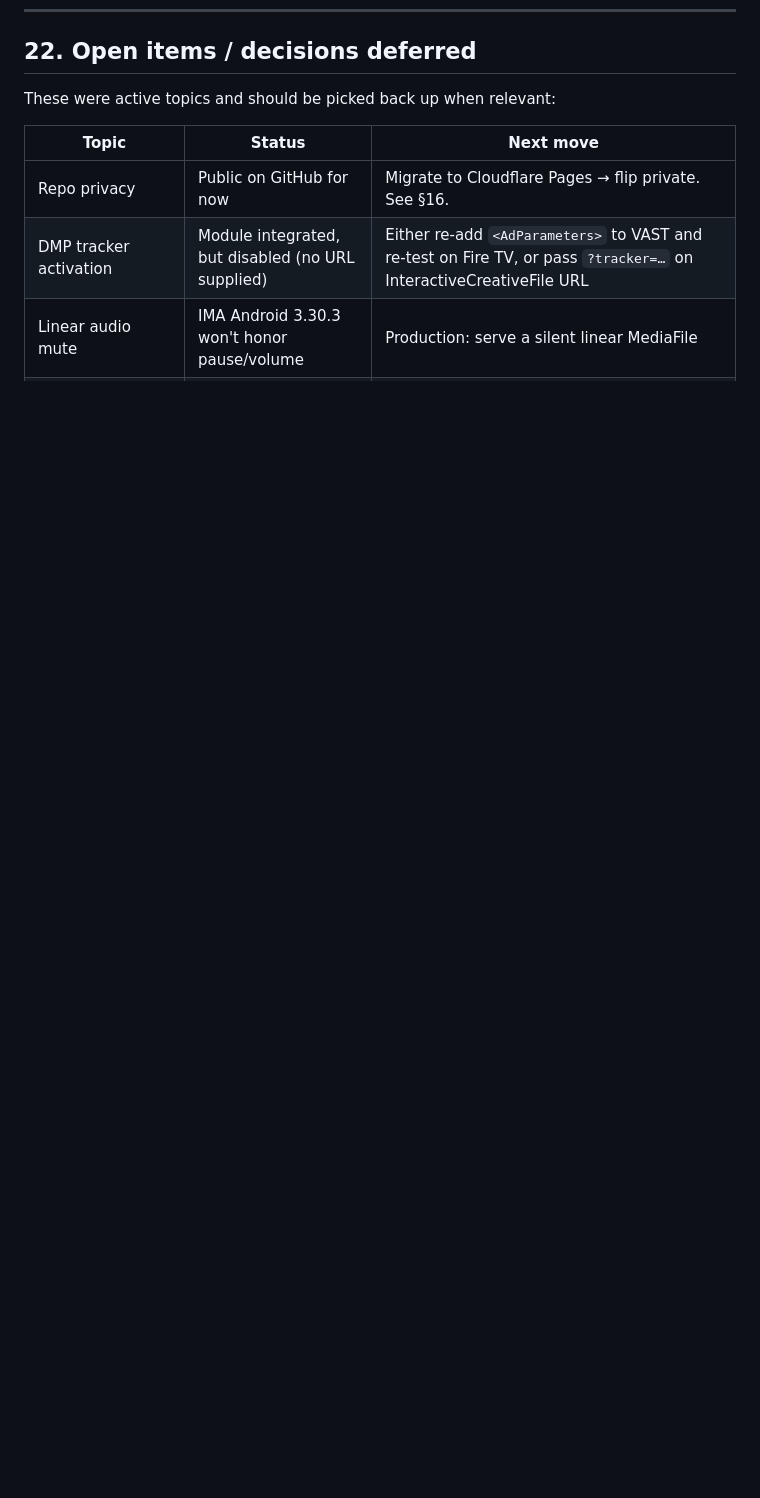
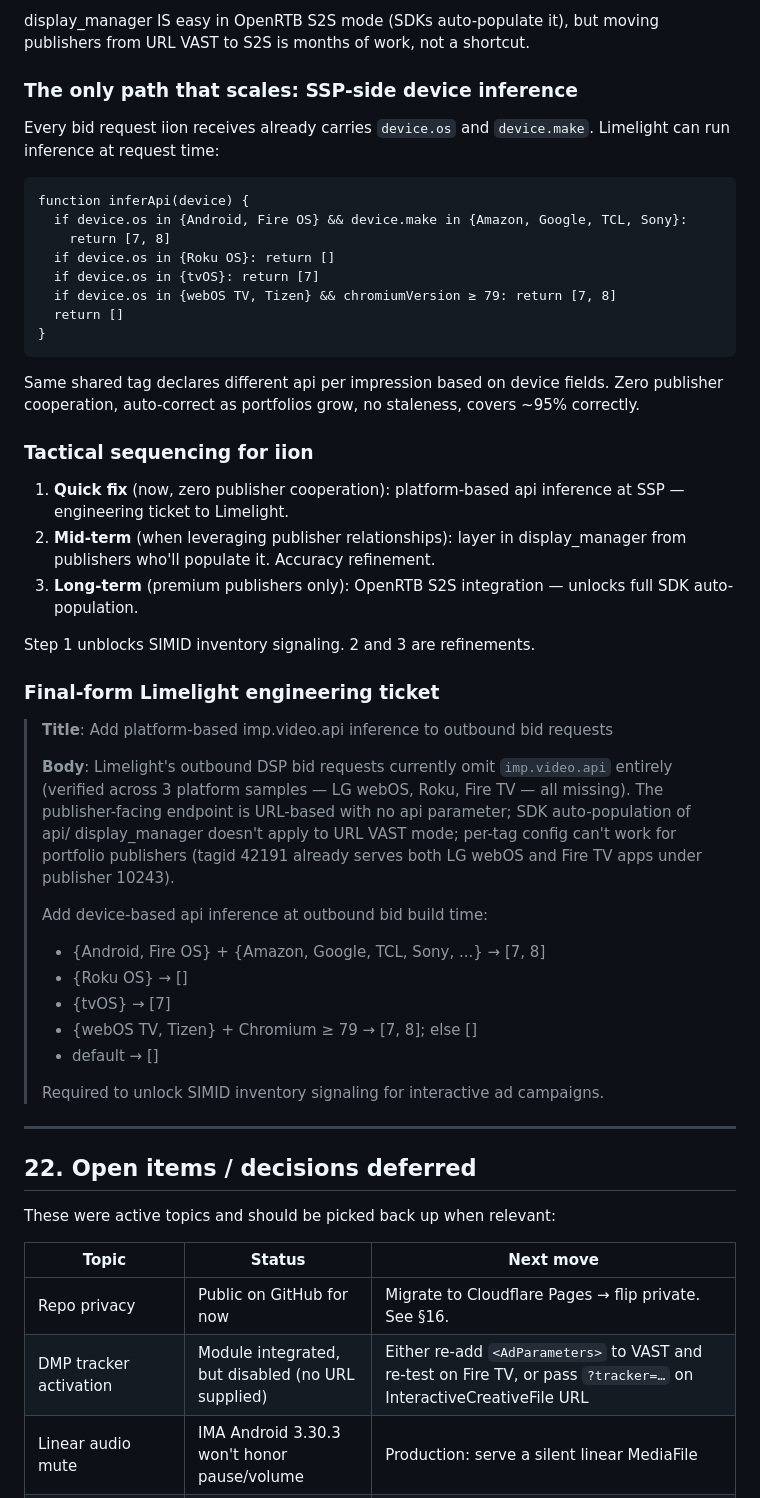
Before and after one commit to creativehubiion/Interactive-CTV, a Markdown page: docs/KNOWLEDGE-BASE.md, the part around one of its changes. Rendered like a GitHub page; blank space fills up the shorter version.

````diff
--- a/docs/KNOWLEDGE-BASE.md
+++ b/docs/KNOWLEDGE-BASE.md
@@ -1351,3 +1422,63 @@ ground truth for actual rendering rates regardless of bid signals.
+display_manager IS easy in OpenRTB S2S mode (SDKs auto-populate it),
+but moving publishers from URL VAST to S2S is months of work, not a
+shortcut.
+
+### The only path that scales: SSP-side device inference
+
+Every bid request iion receives already carries `device.os` and
+`device.make`. Limelight can run inference at request time:
+
+```
+function inferApi(device) {
+  if device.os in {Android, Fire OS} && device.make in {Amazon, Google, TCL, Sony}:
+    return [7, 8]
+  if device.os in {Roku OS}: return []
+  if device.os in {tvOS}: return [7]
+  if device.os in {webOS TV, Tizen} && chromiumVersion ≥ 79: return [7, 8]
+  return []
+}
+```
+
+Same shared tag declares different api per impression based on device
+fields. Zero publisher cooperation, auto-correct as portfolios grow,
+no staleness, covers ~95% correctly.
+
+### Tactical sequencing for iion
+
+1. **Quick fix** (now, zero publisher cooperation): platform-based api
+   inference at SSP — engineering ticket to Limelight.
+2. **Mid-term** (when leveraging publisher relationships): layer in
+   display_manager from publishers who'll populate it. Accuracy
+   refinement.
+3. **Long-term** (premium publishers only): OpenRTB S2S integration —
+   unlocks full SDK auto-population.
+
+Step 1 unblocks SIMID inventory signaling. 2 and 3 are refinements.
+
+### Final-form Limelight engineering ticket
+
+> **Title**: Add platform-based imp.video.api inference to outbound bid requests
+>
+> **Body**: Limelight's outbound DSP bid requests currently omit
+> `imp.video.api` entirely (verified across 3 platform samples — LG
+> webOS, Roku, Fire TV — all missing). The publisher-facing endpoint
+> is URL-based with no api parameter; SDK auto-population of api/
+> display_manager doesn't apply to URL VAST mode; per-tag config can't
+> work for portfolio publishers (tagid 42191 already serves both LG
+> webOS and Fire TV apps under publisher 10243).
+>
+> Add device-based api inference at outbound bid build time:
+> - {Android, Fire OS} + {Amazon, Google, TCL, Sony, ...} → [7, 8]
+> - {Roku OS} → []
+> - {tvOS} → [7]
+> - {webOS TV, Tizen} + Chromium ≥ 79 → [7, 8]; else []
+> - default → []
+>
+> Required to unlock SIMID inventory signaling for interactive ad
+> campaigns.
+
+---
+
 ## 22. Open items / decisions deferred
 
 These were active topics and should be picked back up when relevant:
````
Also changed, not shown: other parts of docs/KNOWLEDGE-BASE.md (+71 -0 lines).
